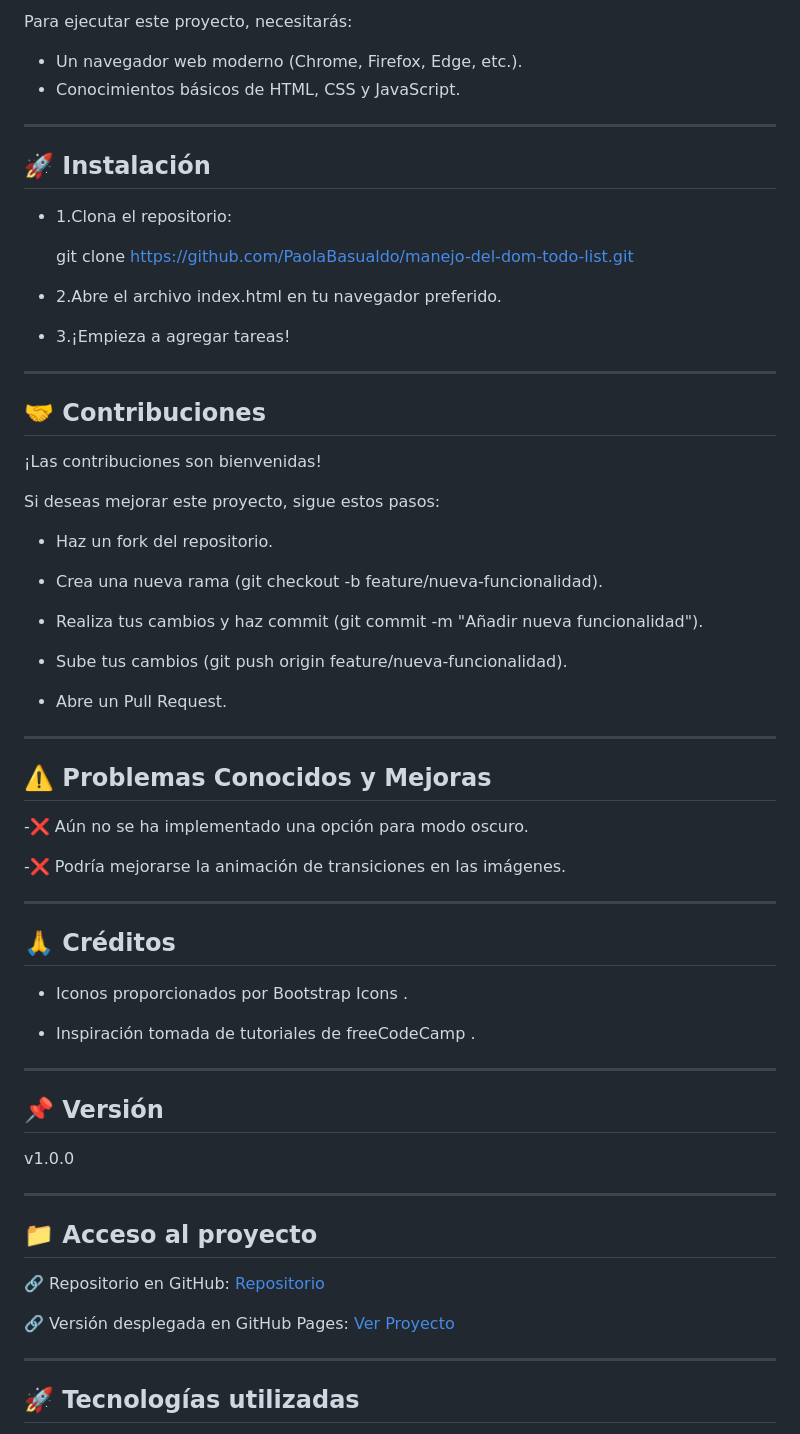
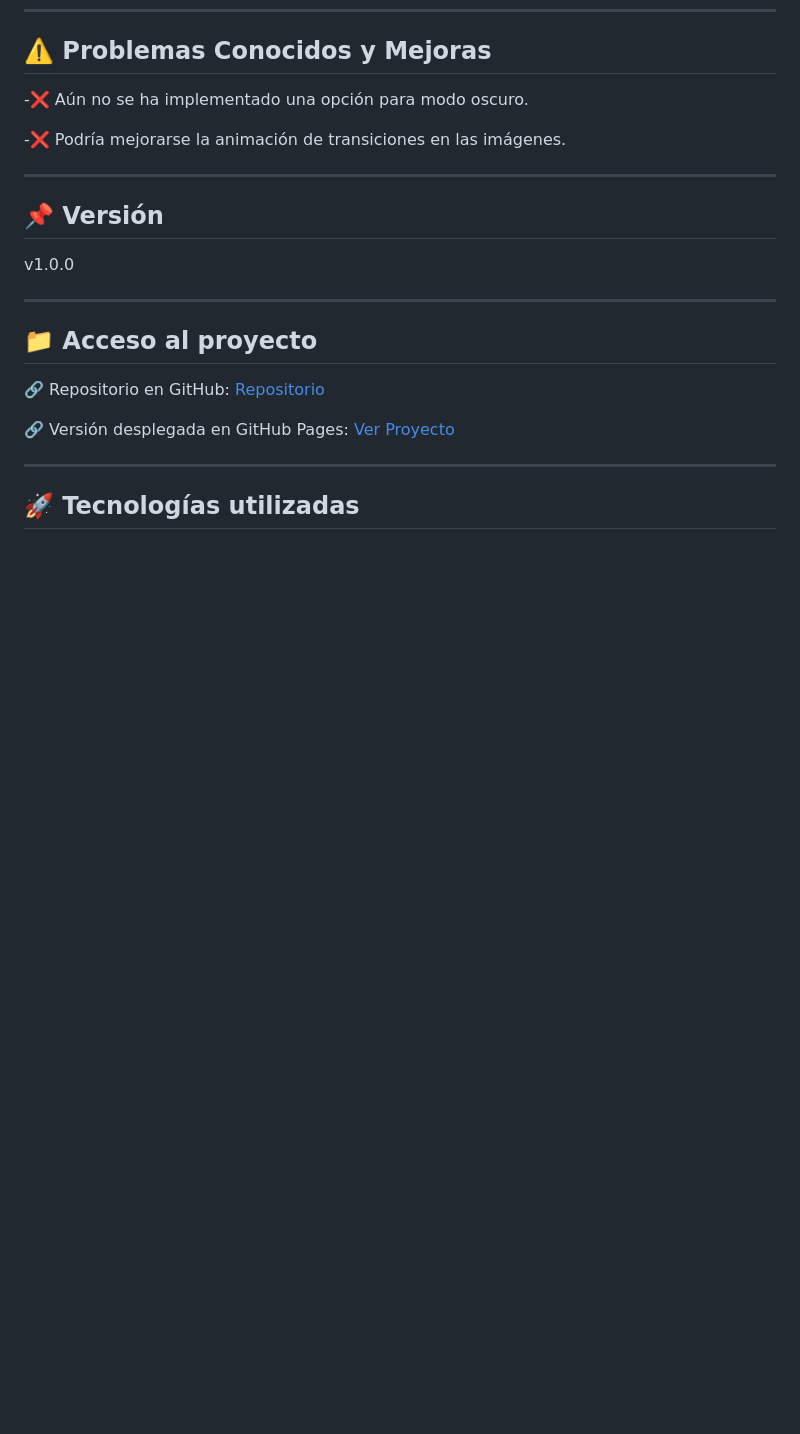
Before and after one commit to PaolaBasualdo/responsividad-grid-layout-media-queries, a Markdown page: README.md, the part around one of its changes. Rendered like a GitHub page; blank space fills up the shorter version.

```diff
--- a/README.md
+++ b/README.md
@@ -106,54 +60,8 @@ Este proyecto consiste en la creación de un portafolio personal utilizando CSS
-Para ejecutar este proyecto, necesitarás:
-
-- Un navegador web moderno (Chrome, Firefox, Edge, etc.).
-- Conocimientos básicos de HTML, CSS y JavaScript.
-
----
-
-## 🚀 Instalación
-
-- 1.Clona el repositorio:
-
-  git clone [https://github.com/PaolaBasualdo/manejo-del-dom-todo-list.git](https://github.com/PaolaBasualdo/responsividad-grid-layout-media-queries)
-
-- 2.Abre el archivo index.html en tu navegador preferido.
-
-- 3.¡Empieza a agregar tareas!
-
----
-
-## 🤝 Contribuciones
-
-¡Las contribuciones son bienvenidas!
-
-Si deseas mejorar este proyecto, sigue estos pasos:
-
-- Haz un fork del repositorio.
-
-- Crea una nueva rama (git checkout -b feature/nueva-funcionalidad).
-
-- Realiza tus cambios y haz commit (git commit -m "Añadir nueva funcionalidad").
-
-- Sube tus cambios (git push origin feature/nueva-funcionalidad).
-
-- Abre un Pull Request.
-
-
----
-
 ## ⚠️ Problemas Conocidos y Mejoras
 
 -❌ Aún no se ha implementado una opción para modo oscuro.
 
 -❌ Podría mejorarse la animación de transiciones en las imágenes.
-
----
-
-## 🙏 Créditos
-
-- Iconos proporcionados por Bootstrap Icons .
-
-- Inspiración tomada de tutoriales de freeCodeCamp .
 
 ---
 
```
Also changed, not shown: other parts of README.md (+0 -46 lines).
